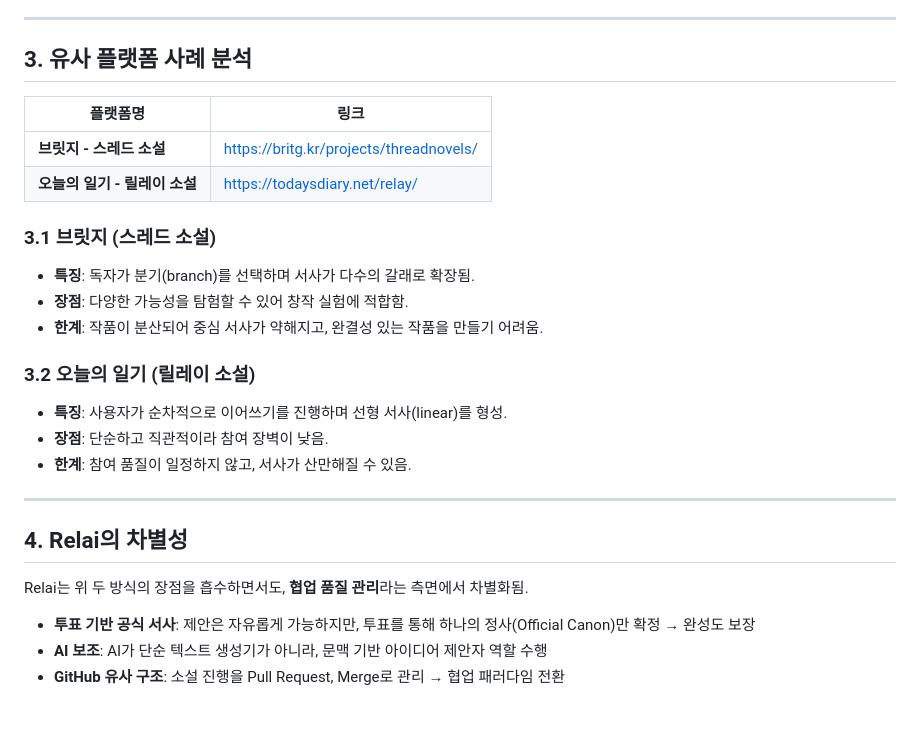
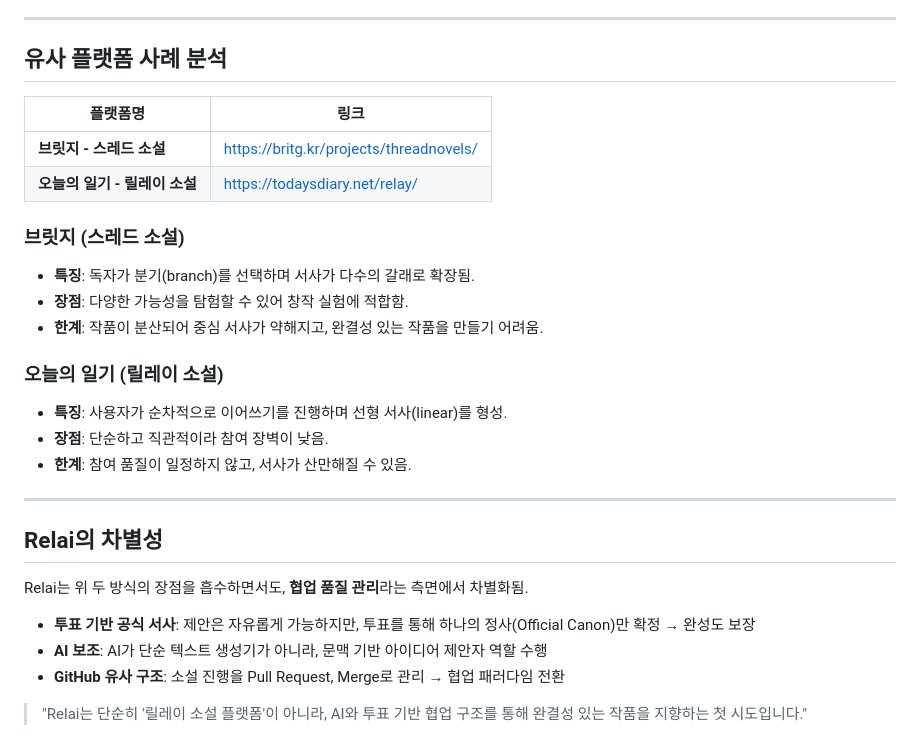
Before and after one commit to Vibe-Fiction/AI-dea, a Markdown page: docs/planning/vibe-fiction-project-overview-and-features.md, the part around one of its changes. GitHub-like rendering; blank space fills up the shorter version.

```diff
--- a/docs/planning/vibe-fiction-project-overview-and-features.md
+++ b/docs/planning/vibe-fiction-project-overview-and-features.md
@@ -209,20 +236,20 @@ Relai은 AI와 사용자가 협업하여 소설을 창작하고, 릴레이 형
 
 ---
 
-## 3. 유사 플랫폼 사례 분석
+## 유사 플랫폼 사례 분석
 
 | 플랫폼명                | 링크                                                                                 |
 | ------------------- | ---------------------------------------------------------------------------------- |
 | **브릿지 - 스레드 소설**    | [https://britg.kr/projects/threadnovels/](https://britg.kr/projects/threadnovels/) |
 | **오늘의 일기 - 릴레이 소설** | [https://todaysdiary.net/relay/](https://todaysdiary.net/relay/)                   |
 
-### 3.1 브릿지 (스레드 소설)
+### 브릿지 (스레드 소설)
 
 * **특징**: 독자가 분기(branch)를 선택하며 서사가 다수의 갈래로 확장됨.
 * **장점**: 다양한 가능성을 탐험할 수 있어 창작 실험에 적합함.
 * **한계**: 작품이 분산되어 중심 서사가 약해지고, 완결성 있는 작품을 만들기 어려움.
 
-### 3.2 오늘의 일기 (릴레이 소설)
+### 오늘의 일기 (릴레이 소설)
 
 * **특징**: 사용자가 순차적으로 이어쓰기를 진행하며 선형 서사(linear)를 형성.
 * **장점**: 단순하고 직관적이라 참여 장벽이 낮음.
@@ -230,10 +257,12 @@ Relai은 AI와 사용자가 협업하여 소설을 창작하고, 릴레이 형
 
 ---
 
-## 4. Relai의 차별성
+## Relai의 차별성
 
 Relai는 위 두 방식의 장점을 흡수하면서도, **협업 품질 관리**라는 측면에서 차별화됨.
 
 * **투표 기반 공식 서사**: 제안은 자유롭게 가능하지만, 투표를 통해 하나의 정사(Official Canon)만 확정 → 완성도 보장
 * **AI 보조**: AI가 단순 텍스트 생성기가 아니라, 문맥 기반 아이디어 제안자 역할 수행
 * **GitHub 유사 구조**: 소설 진행을 Pull Request, Merge로 관리 → 협업 패러다임 전환
+
+> "Relai는 단순히 '릴레이 소설 플랫폼'이 아니라, AI와 투표 기반 협업 구조를 통해 완결성 있는 작품을 지향하는 첫 시도입니다."
```
Also changed, not shown: other parts of docs/planning/vibe-fiction-project-overview-and-features.md (+41 -14 lines), README.md (+8 -7 lines).
